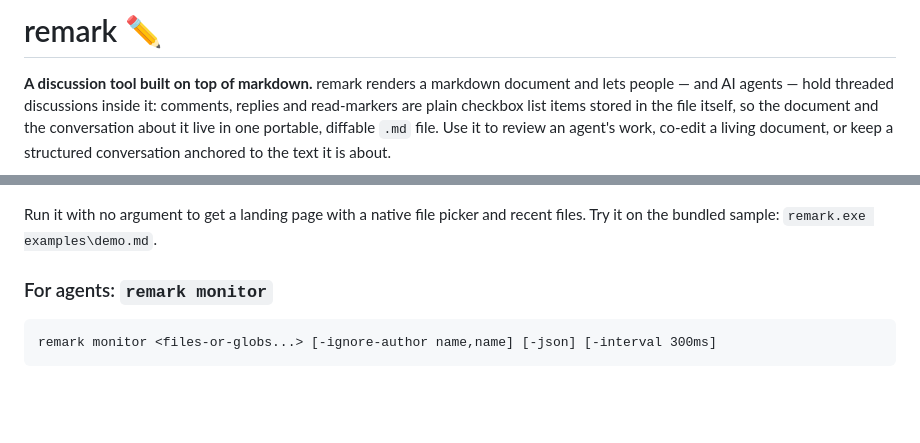
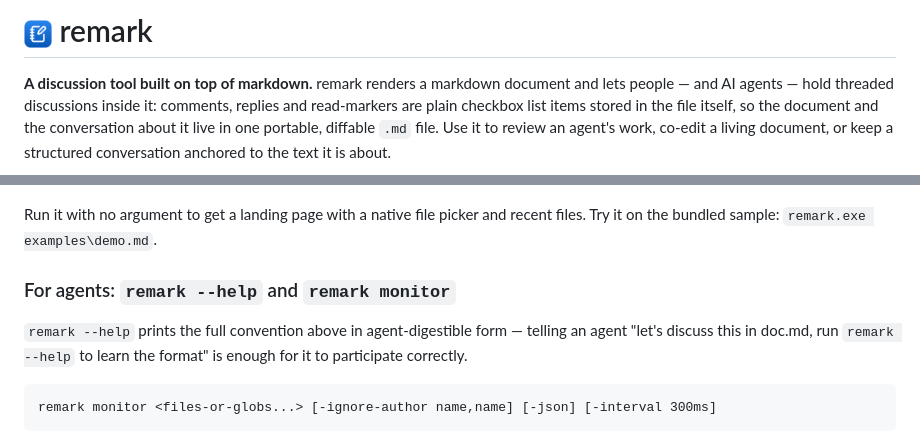
Before and after one commit to boukeversteegh/remark, a Markdown page: README.md, 2 parts joined by grey strips. Rendered like a GitHub page; pictures changed too: assets/logo.png (added); blank space fills up the shorter version.

````diff
--- a/README.md
+++ b/README.md
@@ -1,4 +1,4 @@
-# remark ✏️
+# <img src="assets/logo.png" width="28" align="top" alt=""> remark
 
 **A discussion tool built on top of markdown.** remark renders a markdown
 document and lets people — and AI agents — hold threaded discussions inside
@@ -79,7 +79,11 @@ remark.exe -serve -port 7333 file.md  # headless server only
 Run it with no argument to get a landing page with a native file picker and
 recent files. Try it on the bundled sample: `remark.exe examples\demo.md`.
 
-### For agents: `remark monitor`
+### For agents: `remark --help` and `remark monitor`
+
+`remark --help` prints the full convention above in agent-digestible form —
+telling an agent "let's discuss this in doc.md, run `remark --help` to learn
+the format" is enough for it to participate correctly.
 
 ```
 remark monitor <files-or-globs...> [-ignore-author name,name] [-json] [-interval 300ms]
````
Also changed, not shown: 1 other file.
